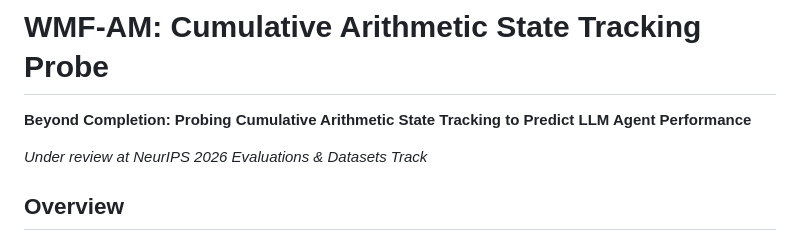
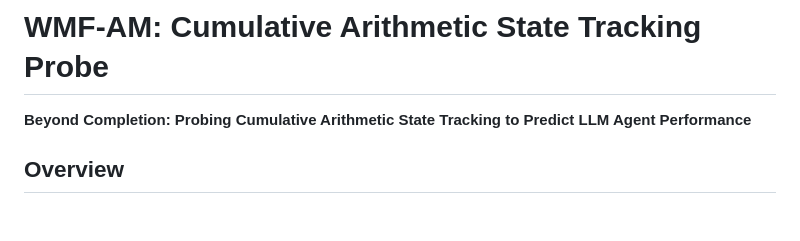
Before and after one commit to dengzhe-hou/CEF-WMF-AM, a Markdown page: README.md, the part around the change. Drawn GitHub-style; blank space fills up the shorter version.

Commit message:
Remove venue mention from README

```diff
--- a/README.md
+++ b/README.md
@@ -1,8 +1,6 @@
 # WMF-AM: Cumulative Arithmetic State Tracking Probe
 
 **Beyond Completion: Probing Cumulative Arithmetic State Tracking to Predict LLM Agent Performance**
-
-*Under review at NeurIPS 2026 Evaluations & Datasets Track*
 
 ## Overview
 
```
